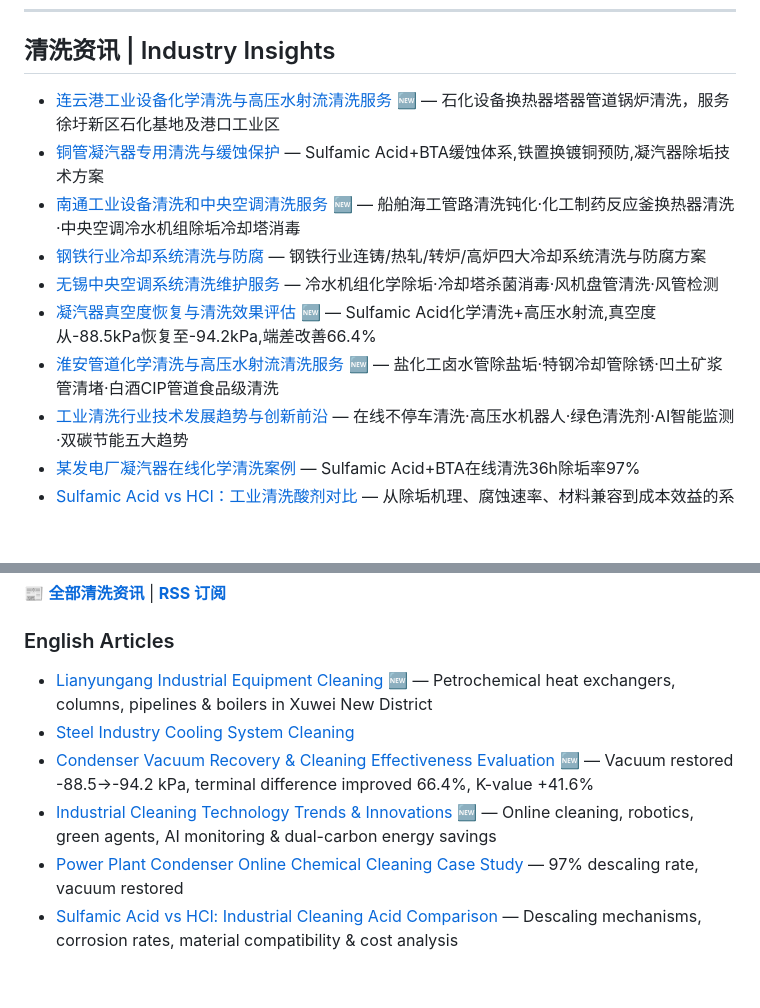
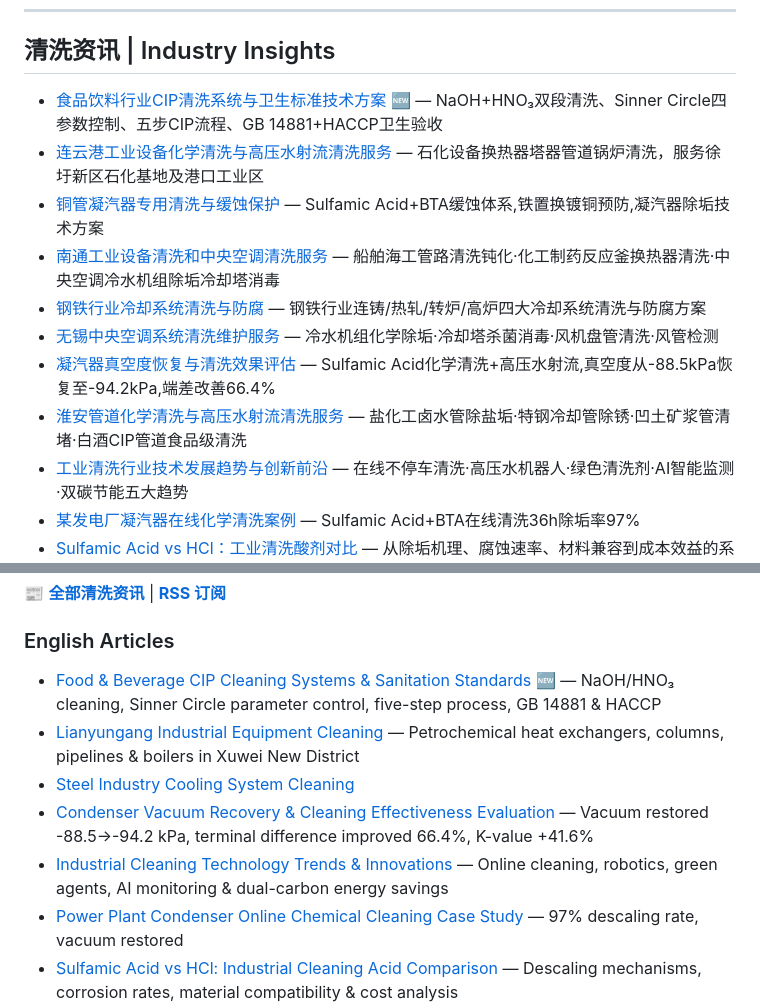
Before and after one commit to lhy86343343/lanxingqingxi-company-profile, a Markdown page: README.md, 2 parts joined by grey strips. GitHub-like rendering; blank space fills up the shorter version.

Commit message:
新增: 食品饮料行业CIP清洗系统与卫生标准技术方案

```diff
--- a/README.md
+++ b/README.md
@@ -151,13 +151,14 @@
 ---
 
 ## 清洗资讯 | Industry Insights
-- [连云港工业设备化学清洗与高压水射流清洗服务](https://www.lanxingqingxi.com/blog/lianyungang-industrial-cleaning-services.html) 🆕 — 石化设备换热器塔器管道锅炉清洗，服务徐圩新区石化基地及港口工业区
+- [食品饮料行业CIP清洗系统与卫生标准技术方案](https://www.lanxingqingxi.com/blog/food-beverage-cip-cleaning-sanitation.html) 🆕 — NaOH+HNO₃双段清洗、Sinner Circle四参数控制、五步CIP流程、GB 14881+HACCP卫生验收
+- [连云港工业设备化学清洗与高压水射流清洗服务](https://www.lanxingqingxi.com/blog/lianyungang-industrial-cleaning-services.html) — 石化设备换热器塔器管道锅炉清洗，服务徐圩新区石化基地及港口工业区
 - [铜管凝汽器专用清洗与缓蚀保护](https://www.lanxingqingxi.com/blog/copper-tube-condenser-cleaning-corrosion-protection.html) — Sulfamic Acid+BTA缓蚀体系,铁置换镀铜预防,凝汽器除垢技术方案
-- [南通工业设备清洗和中央空调清洗服务](https://www.lanxingqingxi.com/blog/nantong-industrial-equipment-central-ac-cleaning.html) 🆕 — 船舶海工管路清洗钝化·化工制药反应釜换热器清洗·中央空调冷水机组除垢冷却塔消毒
+- [南通工业设备清洗和中央空调清洗服务](https://www.lanxingqingxi.com/blog/nantong-industrial-equipment-central-ac-cleaning.html) — 船舶海工管路清洗钝化·化工制药反应釜换热器清洗·中央空调冷水机组除垢冷却塔消毒
 - [钢铁行业冷却系统清洗与防腐](https://www.lanxingqingxi.com/blog/steel-industry-cooling-system-cleaning.html) — 钢铁行业连铸/热轧/转炉/高炉四大冷却系统清洗与防腐方案
 - [无锡中央空调系统清洗维护服务](https://www.lanxingqingxi.com/blog/wuxi-central-ac-cleaning.html) — 冷水机组化学除垢·冷却塔杀菌消毒·风机盘管清洗·风管检测
-- [凝汽器真空度恢复与清洗效果评估](https://www.lanxingqingxi.com/blog/condenser-vacuum-recovery-cleaning.html) 🆕 — Sulfamic Acid化学清洗+高压水射流,真空度从-88.5kPa恢复至-94.2kPa,端差改善66.4%
-- [淮安管道化学清洗与高压水射流清洗服务](https://www.lanxingqingxi.com/blog/huai-an-pipeline-cleaning.html) 🆕 — 盐化工卤水管除盐垢·特钢冷却管除锈·凹土矿浆管清堵·白酒CIP管道食品级清洗
+- [凝汽器真空度恢复与清洗效果评估](https://www.lanxingqingxi.com/blog/condenser-vacuum-recovery-cleaning.html) — Sulfamic Acid化学清洗+高压水射流,真空度从-88.5kPa恢复至-94.2kPa,端差改善66.4%
+- [淮安管道化学清洗与高压水射流清洗服务](https://www.lanxingqingxi.com/blog/huai-an-pipeline-cleaning.html) — 盐化工卤水管除盐垢·特钢冷却管除锈·凹土矿浆管清堵·白酒CIP管道食品级清洗
 - [工业清洗行业技术发展趋势与创新前沿](https://www.lanxingqingxi.com/blog/industry-cleaning-technology-trends.html) — 在线不停车清洗·高压水机器人·绿色清洗剂·AI智能监测·双碳节能五大趋势
 - [某发电厂凝汽器在线化学清洗案例](https://www.lanxingqingxi.com/blog/power-plant-condenser-online-cleaning-case.html) — Sulfamic Acid+BTA在线清洗36h除垢率97%
 - [Sulfamic Acid vs HCl：工业清洗酸剂对比](https://www.lanxingqingxi.com/blog/sulfamic-acid-vs-hcl-comparison.html) — 从除垢机理、腐蚀速率、材料兼容到成本效益的系统对比指南
@@ -179,10 +180,11 @@
 📰 **[全部清洗资讯](https://www.lanxingqingxi.com/blog/blog-list.html)** | **[RSS 订阅](https://www.lanxingqingxi.com/rss.xml)**
 
 ### English Articles
-- [Lianyungang Industrial Equipment Cleaning](https://www.lanxingqingxi.com/en/blog/lianyungang-industrial-cleaning-services.html) 🆕 — Petrochemical heat exchangers, columns, pipelines & boilers in Xuwei New District
+- [Food & Beverage CIP Cleaning Systems & Sanitation Standards](https://www.lanxingqingxi.com/en/blog/food-beverage-cip-cleaning-sanitation.html) 🆕 — NaOH/HNO₃ cleaning, Sinner Circle parameter control, five-step process, GB 14881 & HACCP
+- [Lianyungang Industrial Equipment Cleaning](https://www.lanxingqingxi.com/en/blog/lianyungang-industrial-cleaning-services.html) — Petrochemical heat exchangers, columns, pipelines & boilers in Xuwei New District
 - [Steel Industry Cooling System Cleaning](https://www.lanxingqingxi.com/en/blog/steel-industry-cooling-system-cleaning.html)
-- [Condenser Vacuum Recovery & Cleaning Effectiveness Evaluation](https://www.lanxingqingxi.com/en/blog/condenser-vacuum-recovery-cleaning.html) 🆕 — Vacuum restored -88.5→-94.2 kPa, terminal difference improved 66.4%, K-value +41.6%
-- [Industrial Cleaning Technology Trends & Innovations](https://www.lanxingqingxi.com/en/blog/industry-cleaning-technology-trends.html) 🆕 — Online cleaning, robotics, green agents, AI monitoring & dual-carbon energy savings
+- [Condenser Vacuum Recovery & Cleaning Effectiveness Evaluation](https://www.lanxingqingxi.com/en/blog/condenser-vacuum-recovery-cleaning.html) — Vacuum restored -88.5→-94.2 kPa, terminal difference improved 66.4%, K-value +41.6%
+- [Industrial Cleaning Technology Trends & Innovations](https://www.lanxingqingxi.com/en/blog/industry-cleaning-technology-trends.html) — Online cleaning, robotics, green agents, AI monitoring & dual-carbon energy savings
 - [Power Plant Condenser Online Chemical Cleaning Case Study](https://www.lanxingqingxi.com/en/blog/power-plant-condenser-online-cleaning-case.html) — 97% descaling rate, vacuum restored
 - [Sulfamic Acid vs HCl: Industrial Cleaning Acid Comparison](https://www.lanxingqingxi.com/en/blog/sulfamic-acid-vs-hcl-comparison.html) — Descaling mechanisms, corrosion rates, material compatibility & cost analysis
 - [Citric Acid vs. Organic Acids in Industrial Cleaning](https://www.lanxingqingxi.com/en/blog/citric-acid-vs-organic-acids.html)
```
